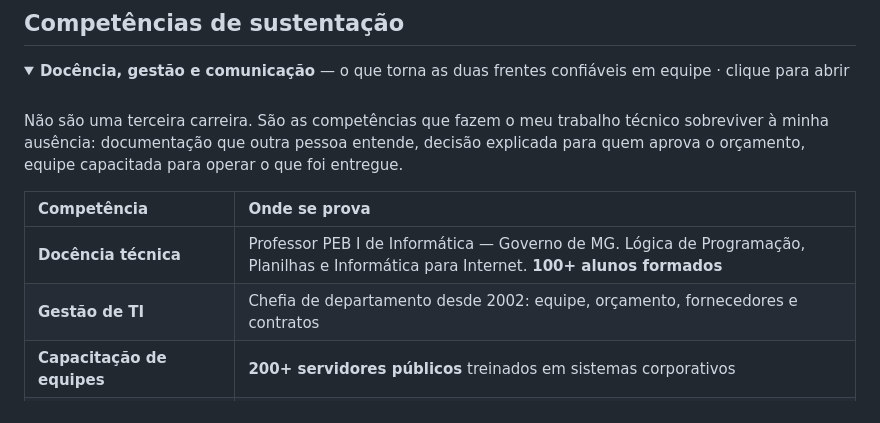
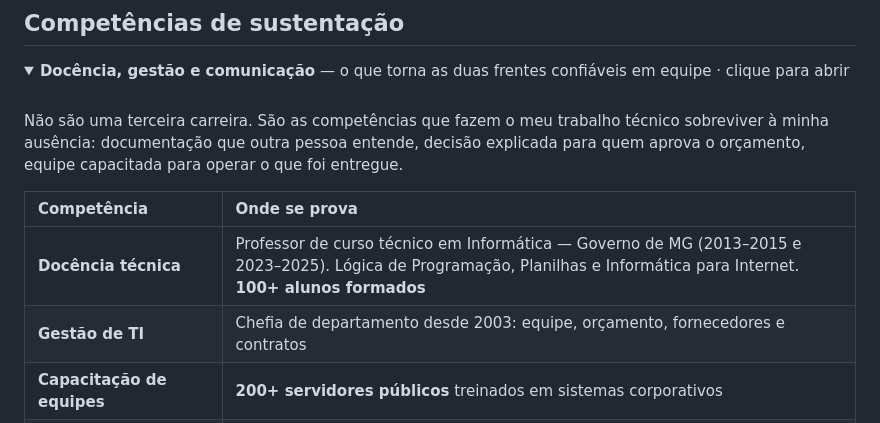
Before and after one commit to rodrigodionizio/meuportifolio, a Markdown page: github-profile/README.md, the part around one of its changes. GitHub-like rendering; folded sections open.

```diff
--- a/github-profile/README.md
+++ b/github-profile/README.md
@@ -168,8 +168,8 @@ Não são uma terceira carreira. São as competências que fazem o meu trabalho
 
 | Competência | Onde se prova |
 | :--- | :--- |
-| **Docência técnica** | Professor PEB I de Informática — Governo de MG. Lógica de Programação, Planilhas e Informática para Internet. **100+ alunos formados** |
-| **Gestão de TI** | Chefia de departamento desde 2002: equipe, orçamento, fornecedores e contratos |
+| **Docência técnica** | Professor de curso técnico em Informática — Governo de MG (2013–2015 e 2023–2025). Lógica de Programação, Planilhas e Informática para Internet. **100+ alunos formados** |
+| **Gestão de TI** | Chefia de departamento desde 2003: equipe, orçamento, fornecedores e contratos |
 | **Capacitação de equipes** | **200+ servidores públicos** treinados em sistemas corporativos |
 | **Documentação técnica** | Topologias, procedimentos e transferência de conhecimento em todo projeto entregue |
 | **Interlocução técnica–gestão** | Traduzir decisão de arquitetura em termos de custo, risco e prazo |
```
Also changed, not shown: other parts of github-profile/README.md (+13 -12 lines).
